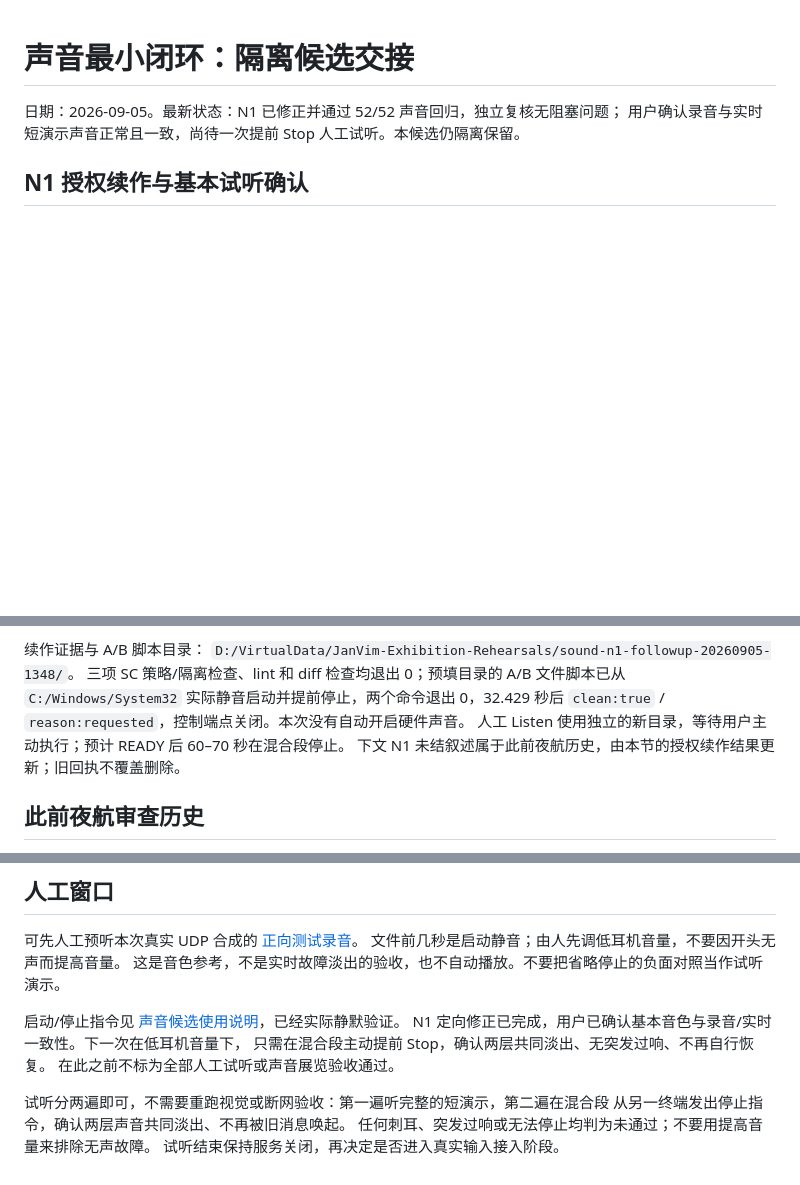
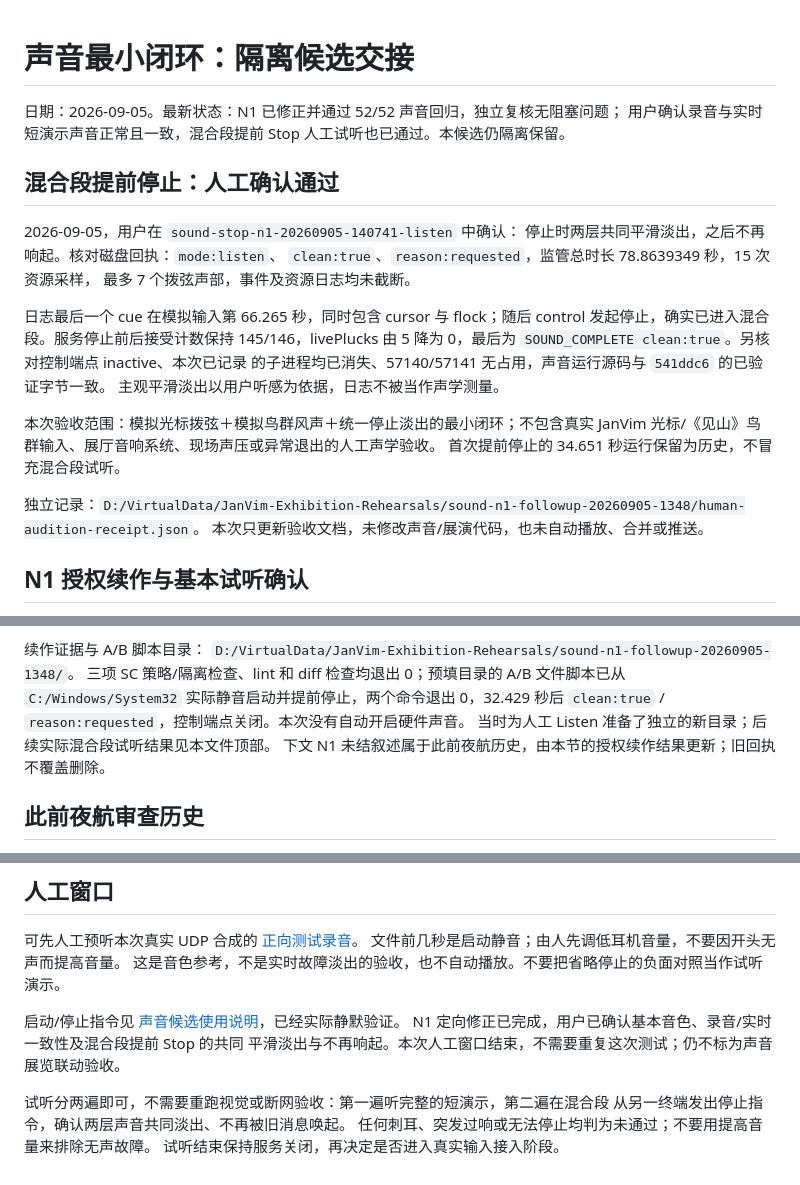
Before and after one commit to gunpowder78/JanVim-Exhibition-2026, a Markdown page: docs/operations/2026-09-05-sound-minimal-loop-handoff.md, 3 parts joined by grey strips. Rendered like a GitHub page; blank space fills up the shorter version.

```diff
--- a/docs/operations/2026-09-05-sound-minimal-loop-handoff.md
+++ b/docs/operations/2026-09-05-sound-minimal-loop-handoff.md
@@ -1,7 +1,27 @@
 # 声音最小闭环：隔离候选交接
 
 日期：2026-09-05。最新状态：N1 已修正并通过 52/52 声音回归，独立复核无阻塞问题；
-用户确认录音与实时短演示声音正常且一致，尚待一次提前 Stop 人工试听。本候选仍隔离保留。
+用户确认录音与实时短演示声音正常且一致，混合段提前 Stop 人工试听也已通过。本候选仍隔离保留。
+
+## 混合段提前停止：人工确认通过
+
+2026-09-05，用户在 `sound-stop-n1-20260905-140741-listen` 中确认：
+停止时两层共同平滑淡出，之后不再响起。核对磁盘回执：`mode:listen`、
+`clean:true`、`reason:requested`，监管总时长 78.8639349 秒，15 次资源采样，
+最多 7 个拨弦声部，事件及资源日志均未截断。
+
+日志最后一个 cue 在模拟输入第 66.265 秒，同时包含 cursor 与 flock；随后 control
+发起停止，确实已进入混合段。服务停止前后接受计数保持 145/146，livePlucks 由 5
+降为 0，最后为 `SOUND_COMPLETE clean:true`。另核对控制端点 inactive、本次已记录
+的子进程均已消失、57140/57141 无占用，声音运行源码与 `541ddc6` 的已验证字节一致。
+主观平滑淡出以用户听感为依据，日志不被当作声学测量。
+
+本次验收范围：模拟光标拨弦＋模拟鸟群风声＋统一停止淡出的最小闭环；不包含真实
+JanVim 光标/《见山》鸟群输入、展厅音响系统、现场声压或异常退出的人工声学验收。
+首次提前停止的 34.651 秒运行保留为历史，不冒充混合段试听。
+
+独立记录：`D:/VirtualData/JanVim-Exhibition-Rehearsals/sound-n1-followup-20260905-1348/human-audition-receipt.json`。
+本次只更新验收文档，未修改声音/展演代码，也未自动播放、合并或推送。
 
 ## N1 授权续作与基本试听确认
 
@@ -35,7 +55,7 @@
 三项 SC 策略/隔离检查、lint 和 diff 检查均退出 0；预填目录的 A/B 文件脚本已从
 `C:/Windows/System32` 实际静音启动并提前停止，两个命令退出 0，32.429 秒后
 `clean:true` / `reason:requested`，控制端点关闭。本次没有自动开启硬件声音。
-人工 Listen 使用独立的新目录，等待用户主动执行；预计 READY 后 60–70 秒在混合段停止。
+当时为人工 Listen 准备了独立的新目录；后续实际混合段试听结果见本文件顶部。
 下文 N1 未结叙述属于此前夜航历史，由本节的授权续作结果更新；旧回执不覆盖删除。
 
 ## 此前夜航审查历史
@@ -240,9 +260,8 @@ Windows Job；不等 READY 才取得子进程生命周期归属。实际 sclang
 这是音色参考，不是实时故障淡出的验收，也不自动播放。不要把省略停止的负面对照当作试听演示。
 
 启动/停止指令见 [声音候选使用说明](../../sound/README.md#运行与停止)，已经实际静默验证。
-N1 定向修正已完成，用户已确认基本音色与录音/实时一致性。下一次在低耳机音量下，
-只需在混合段主动提前 Stop，确认两层共同淡出、无突发过响、不再自行恢复。
-在此之前不标为全部人工试听或声音展览验收通过。
+N1 定向修正已完成，用户已确认基本音色、录音/实时一致性及混合段提前 Stop 的共同
+平滑淡出与不再响起。本次人工窗口结束，不需要重复这次测试；仍不标为声音展览联动验收。
 
 试听分两遍即可，不需要重跑视觉或断网验收：第一遍听完整的短演示，第二遍在混合段
 从另一终端发出停止指令，确认两层声音共同淡出、不再被旧消息唤起。
```
Also changed, not shown: sound/README.md (+3 -2 lines), 1 other file.
